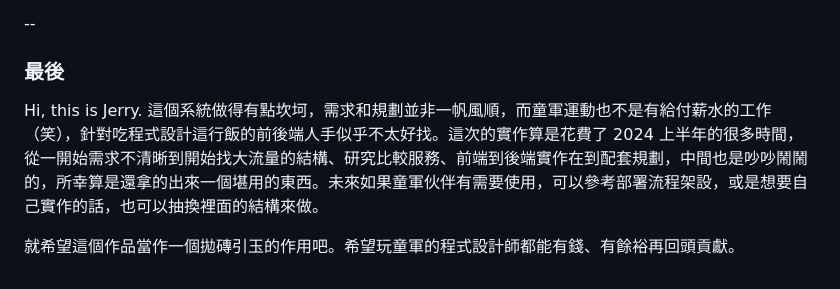
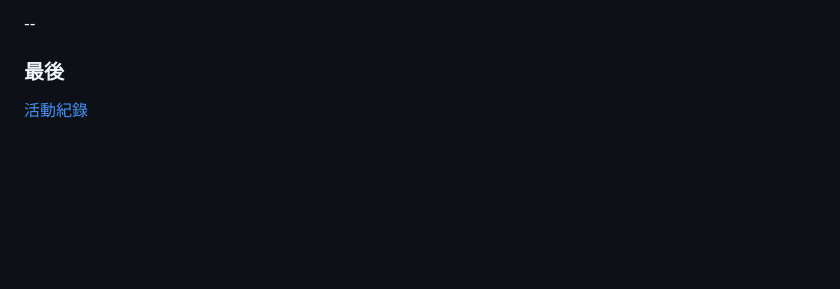
Before and after one commit to lazyjerry/scout12-20240711-20240715, a Markdown page: README.md, the part around the change. Drawn GitHub-style; blank space fills up the shorter version.

```diff
--- a/README.md
+++ b/README.md
@@ -241,7 +241,5 @@
 --
 
 ### 最後
-Hi, this is Jerry.
-這個系統做得有點坎坷，需求和規劃並非一帆風順，而童軍運動也不是有給付薪水的工作（笑），針對吃程式設計這行飯的前後端人手似乎不太好找。這次的實作算是花費了 2024 上半年的很多時間，從一開始需求不清晰到開始找大流量的結構、研究比較服務、前端到後端實作在到配套規劃，中間也是吵吵鬧鬧的，所幸算是還拿的出來一個堪用的東西。未來如果童軍伙伴有需要使用，可以參考部署流程架設，或是想要自己實作的話，也可以抽換裡面的結構來做。
 
-就希望這個作品當作一個拋磚引玉的作用吧。希望玩童軍的程式設計師都能有錢、有餘裕再回頭貢獻。
+[活動紀錄](https://hipster.crazyjerry.studio/post/%e5%85%a8-12-%e6%b4%bb%e5%8b%95%e7%b4%80%e9%8c%84/)
```
